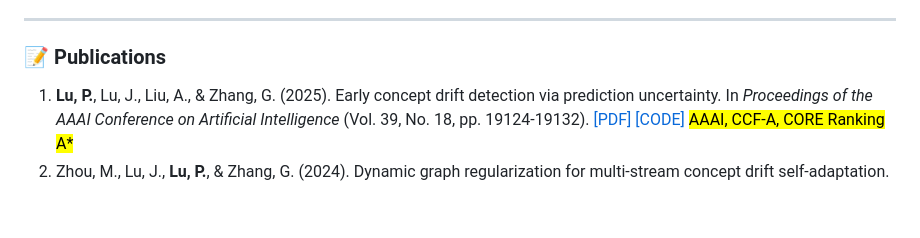
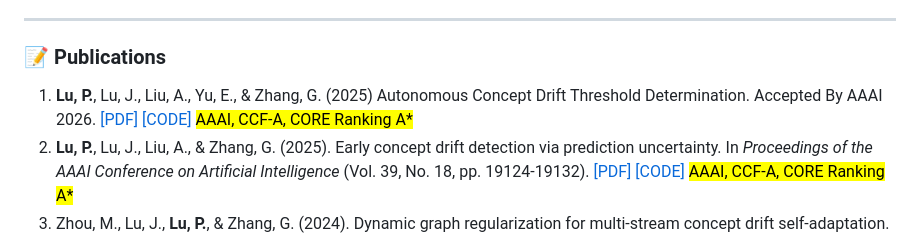
Before and after one commit to pengqian-lu/pengqian-lu.github.io, a Markdown page: README.md, the part around the change. GitHub-like rendering; blank space fills up the shorter version.

Commit message:
aaai 2026

```diff
--- a/README.md
+++ b/README.md
@@ -72,6 +72,7 @@ Outside of academia, I enjoy reading historical books, solving challenges, and c
 ### 📝 Publications
 
 
+1. **Lu, P.**, Lu, J., Liu, A., Yu, E., & Zhang, G. (2025) Autonomous Concept Drift Threshold Determination. Accepted By AAAI 2026. [[PDF]]() [[CODE]](https://github.com/AAII-DeSI/concept-drift-RocStone/tree/main/AAAI2026-DTD) <mark>AAAI, CCF-A, CORE Ranking A*</mark>
 1.  **Lu, P.**, Lu, J., Liu, A., & Zhang, G. (2025). Early concept drift detection via prediction uncertainty. In *Proceedings of the AAAI Conference on Artificial Intelligence* (Vol. 39, No. 18, pp. 19124-19132). [[PDF]](https://arxiv.org/pdf/2412.11158) [[CODE]](https://github.com/AAII-DeSI/concept-drift-RocStone/tree/main/AAAI2025-PUDD) <mark>AAAI, CCF-A, CORE Ranking A*</mark>
 2.  Zhou, M., Lu, J., **Lu, P.**, & Zhang, G. (2024). Dynamic graph regularization for multi-stream concept drift self-adaptation. *IEEE Transactions on Knowledge and Data Engineering*, 36(11), 6016-28. <mark>TKDE, CCF-A, CORE Ranking A*</mark>
 3. Xia, X., **Lu, P**., Gong, C., Han, B., Yu, J., & Liu, T. (2023). Regularly truncated m-estimators for learning with noisy labels. IEEE Transactions on Pattern Analysis and Machine Intelligence, 46(5), 3522-3536. [[PDF]](https://arxiv.org/pdf/2309.00894)[[CODE]](https://github.com/xiaoboxia/RTM_LNL) <mark>TPAMI, CCF-A, CORE Ranking A*, Co-first author</mark>
```
